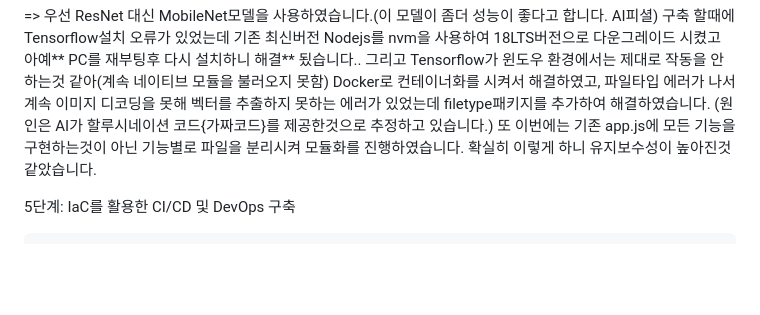
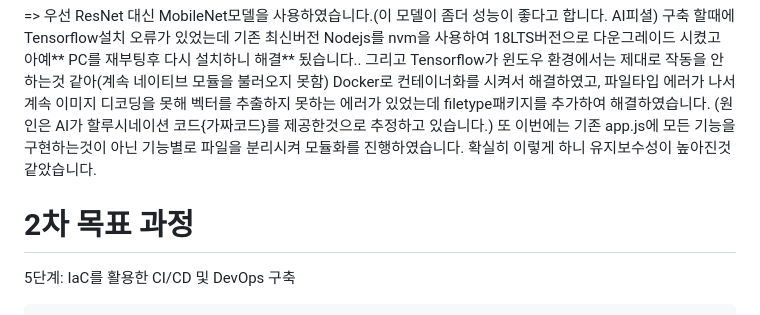
Before and after one commit to Hyperkittys/levelup_project_phase5, a Markdown page: README.md, the part around the change. GitHub-like rendering; blank space fills up the shorter version.

```diff
--- a/README.md
+++ b/README.md
@@ -66,6 +66,7 @@
 (원인은 AI가 할루시네이션 코드{가짜코드}를 제공한것으로 추정하고 있습니다.)
 또 이번에는 기존 app.js에 모든 기능을 구현하는것이 아닌 기능별로 파일을 분리시켜 모듈화를 진행하였습니다. 확실히 이렇게 하니 유지보수성이 높아진것 같았습니다.
 
+# 2차 목표 과정
 5단계: IaC를 활용한 CI/CD 및 DevOps 구축
 
 	•	목표: 애플리케이션 개발 및 배포,인프라 구성 자동화 과정 익히기
```
